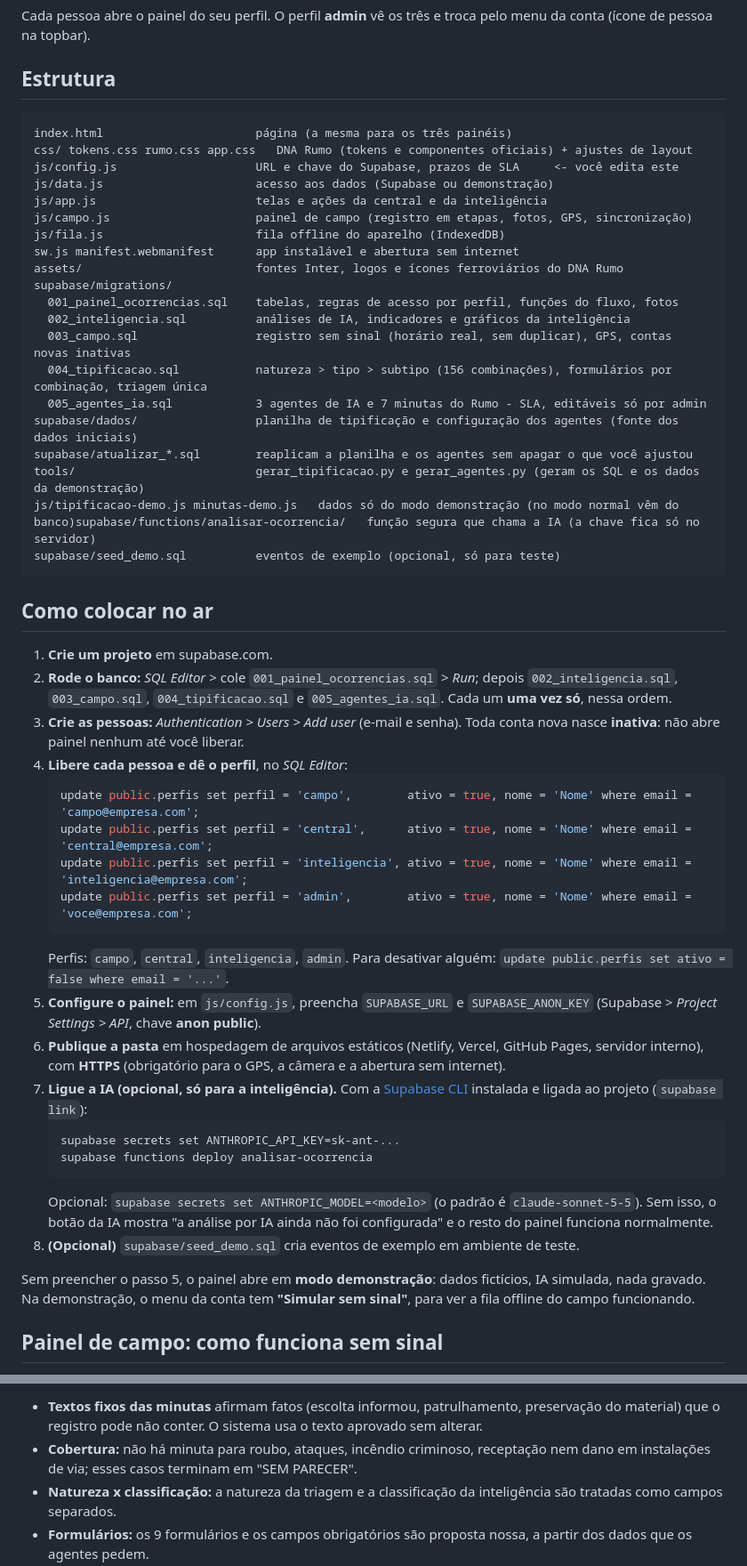
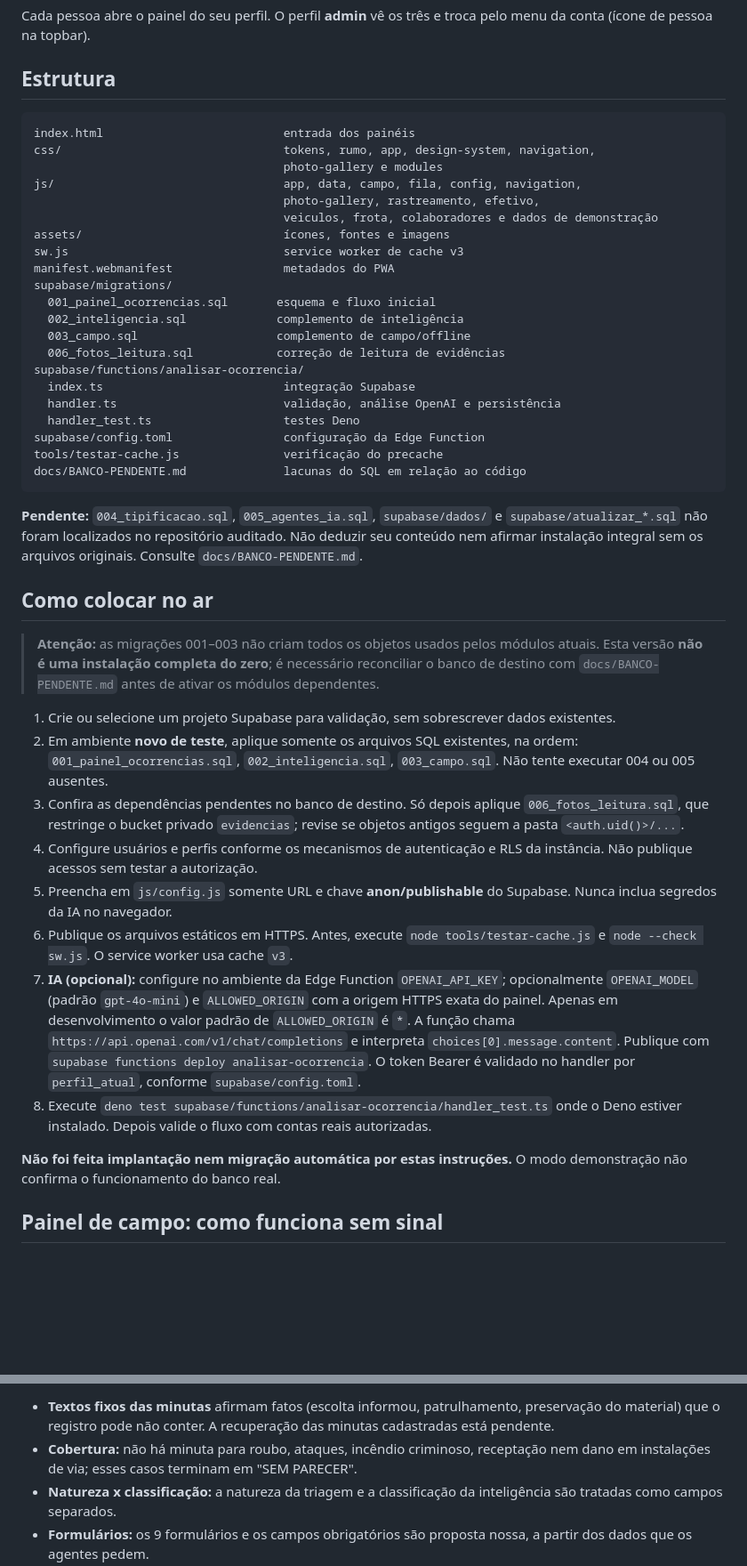
Before and after one commit to sgobaixadasantista-web/painel-ocorrencia, a Markdown page: README.md, 2 parts joined by grey strips. Shown at 89% size. Rendered like a GitHub page; blank space fills up the shorter version.

Commit message:
docs(readme): alinhar estrutura instalacao IA e testes ao codigo atual

````diff
--- a/README.md
+++ b/README.md
@@ -12,53 +12,46 @@ Cada pessoa abre o painel do seu perfil. O perfil **admin** vê os três e troca
 
 ## Estrutura
 
+```text
+index.html                          entrada dos painéis
+css/                                tokens, rumo, app, design-system, navigation,
+                                    photo-gallery e modules
+js/                                 app, data, campo, fila, config, navigation,
+                                    photo-gallery, rastreamento, efetivo,
+                                    veiculos, frota, colaboradores e dados de demonstração
+assets/                             ícones, fontes e imagens
+sw.js                               service worker de cache v3
+manifest.webmanifest                metadados do PWA
+supabase/migrations/
+  001_painel_ocorrencias.sql       esquema e fluxo inicial
+  002_inteligencia.sql             complemento de inteligência
+  003_campo.sql                    complemento de campo/offline
+  006_fotos_leitura.sql            correção de leitura de evidências
+supabase/functions/analisar-ocorrencia/
+  index.ts                          integração Supabase
+  handler.ts                        validação, análise OpenAI e persistência
+  handler_test.ts                   testes Deno
+supabase/config.toml                configuração da Edge Function
+tools/testar-cache.js               verificação do precache
+docs/BANCO-PENDENTE.md              lacunas do SQL em relação ao código
 ```
-index.html                      página (a mesma para os três painéis)
-css/ tokens.css rumo.css app.css   DNA Rumo (tokens e componentes oficiais) + ajustes de layout
-js/config.js                    URL e chave do Supabase, prazos de SLA     <- você edita este
-js/data.js                      acesso aos dados (Supabase ou demonstração)
-js/app.js                       telas e ações da central e da inteligência
-js/campo.js                     painel de campo (registro em etapas, fotos, GPS, sincronização)
-js/fila.js                      fila offline do aparelho (IndexedDB)
-sw.js manifest.webmanifest      app instalável e abertura sem internet
-assets/                         fontes Inter, logos e ícones ferroviários do DNA Rumo
-supabase/migrations/
-  001_painel_ocorrencias.sql    tabelas, regras de acesso por perfil, funções do fluxo, fotos
-  002_inteligencia.sql          análises de IA, indicadores e gráficos da inteligência
-  003_campo.sql                 registro sem sinal (horário real, sem duplicar), GPS, contas novas inativas
-  004_tipificacao.sql           natureza > tipo > subtipo (156 combinações), formulários por combinação, triagem única
-  005_agentes_ia.sql            3 agentes de IA e 7 minutas do Rumo - SLA, editáveis só por admin
-supabase/dados/                 planilha de tipificação e configuração dos agentes (fonte dos dados iniciais)
-supabase/atualizar_*.sql        reaplicam a planilha e os agentes sem apagar o que você ajustou
-tools/                          gerar_tipificacao.py e gerar_agentes.py (geram os SQL e os dados da demonstração)
-js/tipificacao-demo.js minutas-demo.js   dados só do modo demonstração (no modo normal vêm do banco)supabase/functions/analisar-ocorrencia/   função segura que chama a IA (a chave fica só no servidor)
-supabase/seed_demo.sql          eventos de exemplo (opcional, só para teste)
-```
+
+**Pendente:** `004_tipificacao.sql`, `005_agentes_ia.sql`, `supabase/dados/` e `supabase/atualizar_*.sql` não foram localizados no repositório auditado. Não deduzir seu conteúdo nem afirmar instalação integral sem os arquivos originais. Consulte `docs/BANCO-PENDENTE.md`.
 
 ## Como colocar no ar
 
-1. **Crie um projeto** em supabase.com.
-2. **Rode o banco:** *SQL Editor* > cole `001_painel_ocorrencias.sql` > *Run*; depois `002_inteligencia.sql`, `003_campo.sql`, `004_tipificacao.sql` e `005_agentes_ia.sql`. Cada um **uma vez só**, nessa ordem.
-3. **Crie as pessoas:** *Authentication > Users > Add user* (e-mail e senha). Toda conta nova nasce **inativa**: não abre painel nenhum até você liberar.
-4. **Libere cada pessoa e dê o perfil**, no *SQL Editor*:
-   ```sql
-   update public.perfis set perfil = 'campo',        ativo = true, nome = 'Nome' where email = 'campo@empresa.com';
-   update public.perfis set perfil = 'central',      ativo = true, nome = 'Nome' where email = 'central@empresa.com';
-   update public.perfis set perfil = 'inteligencia', ativo = true, nome = 'Nome' where email = 'inteligencia@empresa.com';
-   update public.perfis set perfil = 'admin',        ativo = true, nome = 'Nome' where email = 'voce@empresa.com';
-   ```
-   Perfis: `campo`, `central`, `inteligencia`, `admin`. Para desativar alguém: `update public.perfis set ativo = false where email = '...'`.
-5. **Configure o painel:** em `js/config.js`, preencha `SUPABASE_URL` e `SUPABASE_ANON_KEY` (Supabase > *Project Settings > API*, chave **anon public**).
-6. **Publique a pasta** em hospedagem de arquivos estáticos (Netlify, Vercel, GitHub Pages, servidor interno), com **HTTPS** (obrigatório para o GPS, a câmera e a abertura sem internet).
-7. **Ligue a IA (opcional, só para a inteligência).** Com a [Supabase CLI](https://supabase.com/docs/guides/cli) instalada e ligada ao projeto (`supabase link`):
-   ```
-   supabase secrets set ANTHROPIC_API_KEY=sk-ant-...
-   supabase functions deploy analisar-ocorrencia
-   ```
-   Opcional: `supabase secrets set ANTHROPIC_MODEL=<modelo>` (o padrão é `claude-sonnet-5-5`). Sem isso, o botão da IA mostra "a análise por IA ainda não foi configurada" e o resto do painel funciona normalmente.
-8. **(Opcional)** `supabase/seed_demo.sql` cria eventos de exemplo em ambiente de teste.
+> **Atenção:** as migrações 001–003 não criam todos os objetos usados pelos módulos atuais. Esta versão **não é uma instalação completa do zero**; é necessário reconciliar o banco de destino com `docs/BANCO-PENDENTE.md` antes de ativar os módulos dependentes.
 
-Sem preencher o passo 5, o painel abre em **modo demonstração**: dados fictícios, IA simulada, nada gravado. Na demonstração, o menu da conta tem **"Simular sem sinal"**, para ver a fila offline do campo funcionando.
+1. Crie ou selecione um projeto Supabase para validação, sem sobrescrever dados existentes.
+2. Em ambiente **novo de teste**, aplique somente os arquivos SQL existentes, na ordem: `001_painel_ocorrencias.sql`, `002_inteligencia.sql`, `003_campo.sql`. Não tente executar 004 ou 005 ausentes.
+3. Confira as dependências pendentes no banco de destino. Só depois aplique `006_fotos_leitura.sql`, que restringe o bucket privado `evidencias`; revise se objetos antigos seguem a pasta `<auth.uid()>/...`.
+4. Configure usuários e perfis conforme os mecanismos de autenticação e RLS da instância. Não publique acessos sem testar a autorização.
+5. Preencha em `js/config.js` somente URL e chave **anon/publishable** do Supabase. Nunca inclua segredos da IA no navegador.
+6. Publique os arquivos estáticos em HTTPS. Antes, execute `node tools/testar-cache.js` e `node --check sw.js`. O service worker usa cache `v3`.
+7. **IA (opcional):** configure no ambiente da Edge Function `OPENAI_API_KEY`; opcionalmente `OPENAI_MODEL` (padrão `gpt-4o-mini`) e `ALLOWED_ORIGIN` com a origem HTTPS exata do painel. Apenas em desenvolvimento o valor padrão de `ALLOWED_ORIGIN` é `*`. A função chama `https://api.openai.com/v1/chat/completions` e interpreta `choices[0].message.content`. Publique com `supabase functions deploy analisar-ocorrencia`. O token Bearer é validado no handler por `perfil_atual`, conforme `supabase/config.toml`.
+8. Execute `deno test supabase/functions/analisar-ocorrencia/handler_test.ts` onde o Deno estiver instalado. Depois valide o fluxo com contas reais autorizadas.
+
+**Não foi feita implantação nem migração automática por estas instruções.** O modo demonstração não confirma o funcionamento do banco real.
 
 ## Painel de campo: como funciona sem sinal
 
@@ -121,5 +92,5 @@ As perguntas completas, com o que o sistema faz hoje em cada caso, estão na lis
 
-- **Textos fixos das minutas** afirmam fatos (escolta informou, patrulhamento, preservação do material) que o registro pode não conter. O sistema usa o texto aprovado sem alterar.
+- **Textos fixos das minutas** afirmam fatos (escolta informou, patrulhamento, preservação do material) que o registro pode não conter. A recuperação das minutas cadastradas está pendente.
 - **Cobertura:** não há minuta para roubo, ataques, incêndio criminoso, receptação nem dano em instalações de via; esses casos terminam em "SEM PARECER".
 - **Natureza x classificação:** a natureza da triagem e a classificação da inteligência são tratadas como campos separados.
 - **Formulários:** os 9 formulários e os campos obrigatórios são proposta nossa, a partir dos dados que os agentes pedem.
````
Also changed, not shown: other parts of README.md (+13 -38 lines).
